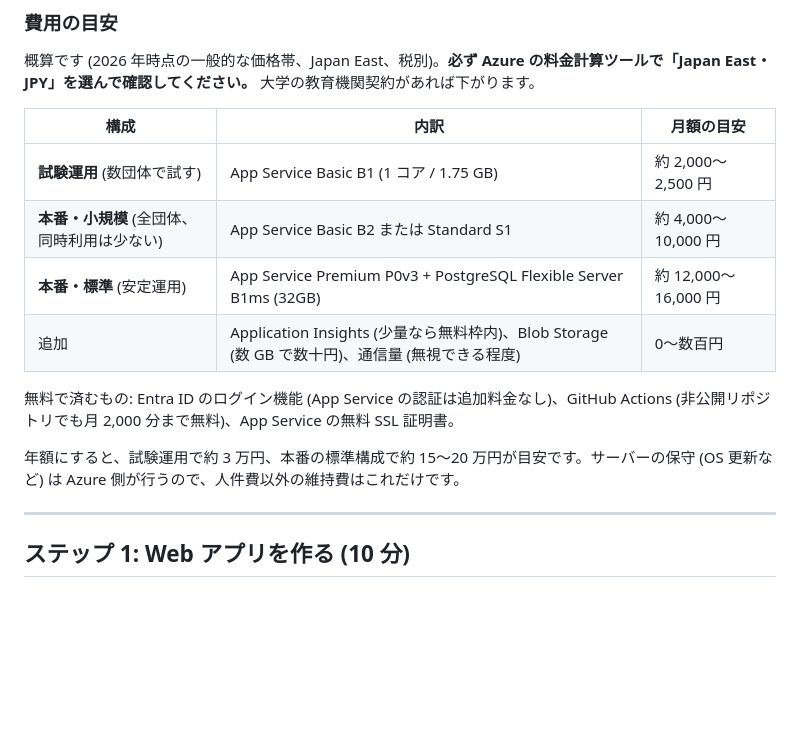
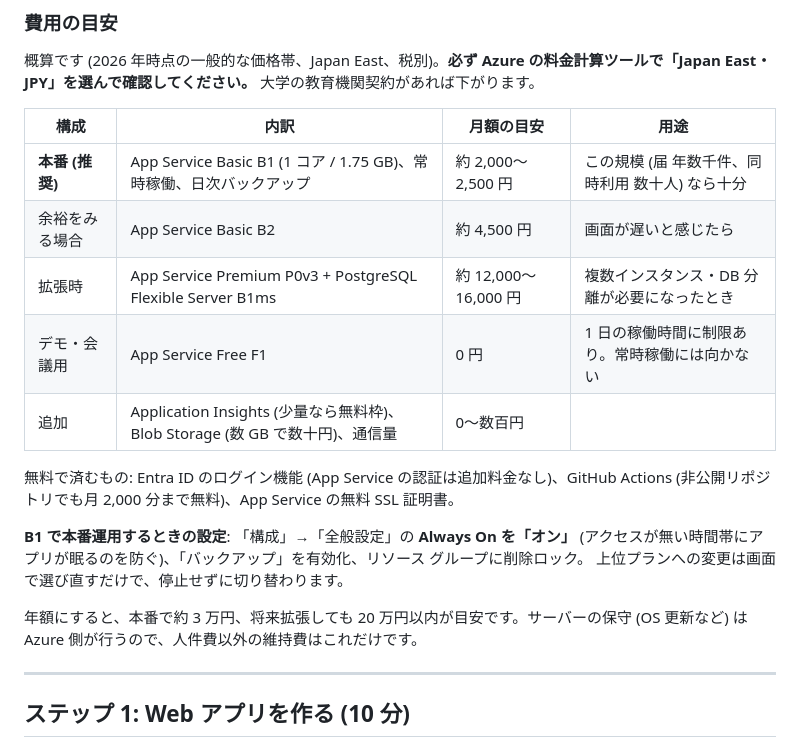
Before and after one commit to kazesukuakiyo/activity-safety-app, a Markdown page: docs/DEPLOY_AZURE.md, the part around the change. Rendered like a GitHub page; blank space fills up the shorter version.

Commit message:
費用の記載を見直し: Basic B1 の常時稼働を本番の推奨構成とし、上位構成は拡張時のみとする
Co-Authored-By: Claude Fable 5.1 <noreply@anthropic.com>
Claude-Session: https://claude.ai/code/session_019QdQCeN7YwW9S6LpbD3rAz

```diff
--- a/docs/DEPLOY_AZURE.md
+++ b/docs/DEPLOY_AZURE.md
@@ -56,16 +56,20 @@ Azure App Service ─── 「認証」機能が Entra ID ログインを肩代
 
 概算です (2026 年時点の一般的な価格帯、Japan East、税別)。**必ず Azure の料金計算ツールで「Japan East・JPY」を選んで確認してください。** 大学の教育機関契約があれば下がります。
 
-| 構成 | 内訳 | 月額の目安 |
-|---|---|---|
-| **試験運用** (数団体で試す) | App Service Basic B1 (1 コア / 1.75 GB) | 約 2,000〜2,500 円 |
-| **本番・小規模** (全団体、同時利用は少ない) | App Service Basic B2 または Standard S1 | 約 4,000〜10,000 円 |
-| **本番・標準** (安定運用) | App Service Premium P0v3 + PostgreSQL Flexible Server B1ms (32GB) | 約 12,000〜16,000 円 |
-| 追加 | Application Insights (少量なら無料枠内)、Blob Storage (数 GB で数十円)、通信量 (無視できる程度) | 0〜数百円 |
+| 構成 | 内訳 | 月額の目安 | 用途 |
+|---|---|---|---|
+| **本番 (推奨)** | App Service Basic B1 (1 コア / 1.75 GB)、常時稼働、日次バックアップ | 約 2,000〜2,500 円 | この規模 (届 年数千件、同時利用 数十人) なら十分 |
+| 余裕をみる場合 | App Service Basic B2 | 約 4,500 円 | 画面が遅いと感じたら |
+| 拡張時 | App Service Premium P0v3 + PostgreSQL Flexible Server B1ms | 約 12,000〜16,000 円 | 複数インスタンス・DB 分離が必要になったとき |
+| デモ・会議用 | App Service Free F1 | 0 円 | 1 日の稼働時間に制限あり。常時稼働には向かない |
+| 追加 | Application Insights (少量なら無料枠)、Blob Storage (数 GB で数十円)、通信量 | 0〜数百円 | |
 
 無料で済むもの: Entra ID のログイン機能 (App Service の認証は追加料金なし)、GitHub Actions (非公開リポジトリでも月 2,000 分まで無料)、App Service の無料 SSL 証明書。
 
-年額にすると、試験運用で約 3 万円、本番の標準構成で約 15〜20 万円が目安です。サーバーの保守 (OS 更新など) は Azure 側が行うので、人件費以外の維持費はこれだけです。
+**B1 で本番運用するときの設定**: 「構成」→「全般設定」の **Always On を「オン」** (アクセスが無い時間帯にアプリが眠るのを防ぐ)、「バックアップ」を有効化、リソース グループに削除ロック。
+上位プランへの変更は画面で選び直すだけで、停止せずに切り替わります。
+
+年額にすると、本番で約 3 万円、将来拡張しても 20 万円以内が目安です。サーバーの保守 (OS 更新など) は Azure 側が行うので、人件費以外の維持費はこれだけです。
 
 ---
 
```
Also changed, not shown: docs/IT_CONSULTATION.md (+11 -9 lines).
